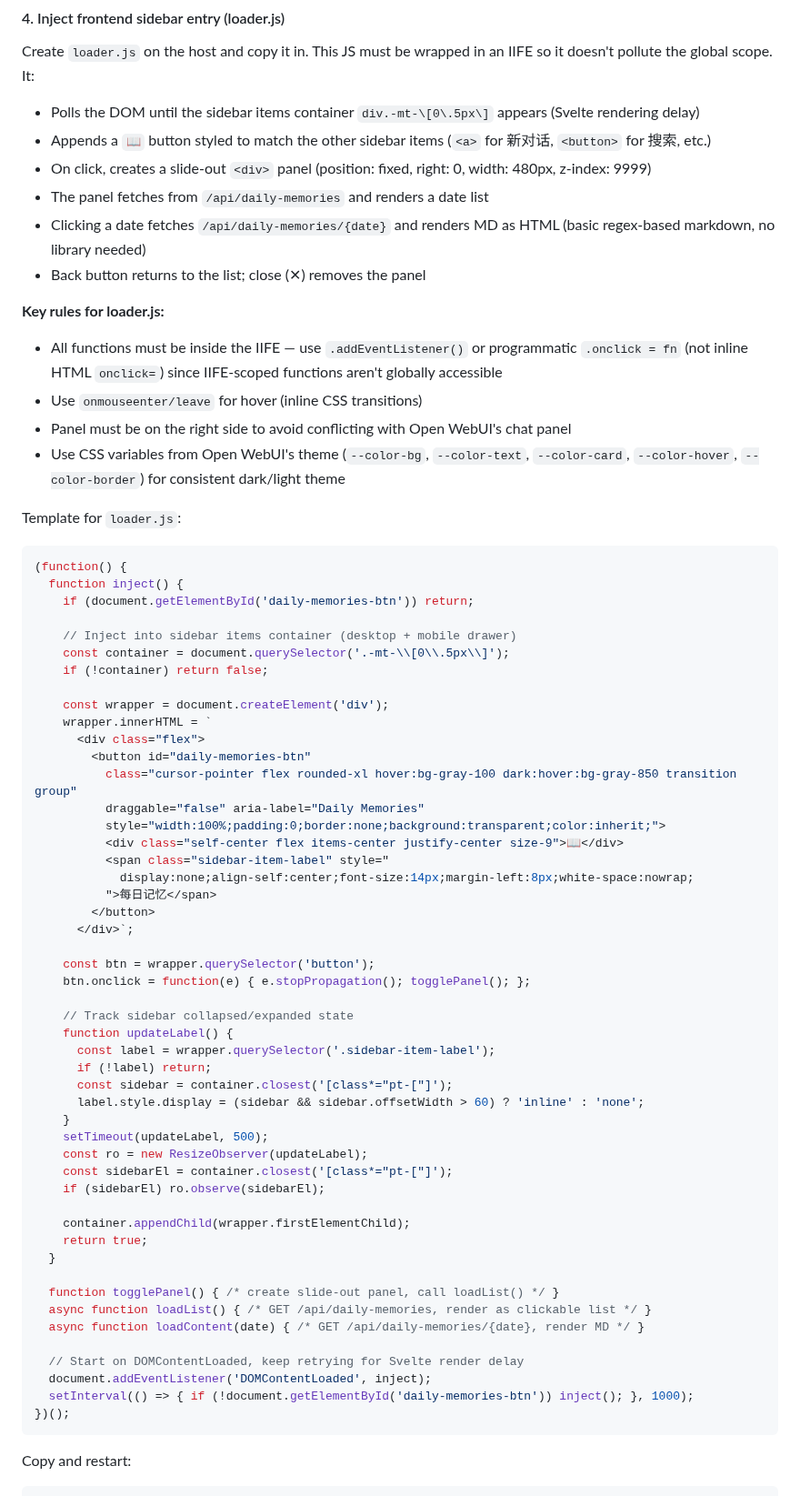
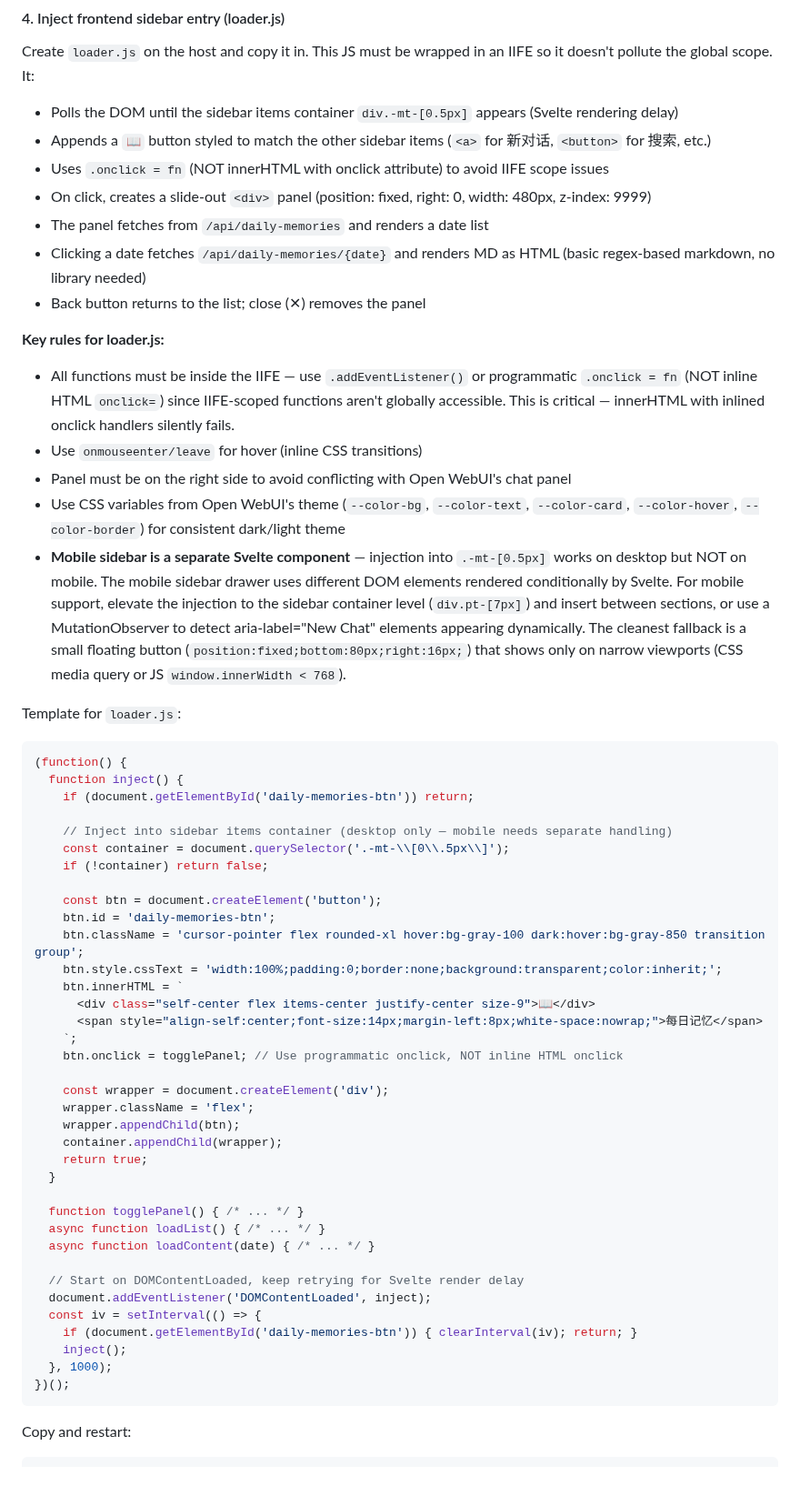
Before and after one commit to SunFengXin666/Hermes-memory, a Markdown page: skills/daily-reflection-journal/SKILL.md, the part around one of its changes. Shown at 91% size. Drawn GitHub-style.

Commit message:
sync: memory + skills update 2026-05-05 22:35

````diff
--- a/skills/daily-reflection-journal/SKILL.md
+++ b/skills/daily-reflection-journal/SKILL.md
@@ -487,18 +487,20 @@ print('OK')
 #### 4. Inject frontend sidebar entry (loader.js)
 
 Create `loader.js` on the host and copy it in. This JS must be wrapped in an IIFE so it doesn't pollute the global scope. It:
-- Polls the DOM until the sidebar items container `div.-mt-\[0\.5px\]` appears (Svelte rendering delay)
+- Polls the DOM until the sidebar items container `div.-mt-[0.5px]` appears (Svelte rendering delay)
 - Appends a `📖` button styled to match the other sidebar items (`<a>` for 新对话, `<button>` for 搜索, etc.)
+- Uses `.onclick = fn` (NOT innerHTML with onclick attribute) to avoid IIFE scope issues
 - On click, creates a slide-out `<div>` panel (position: fixed, right: 0, width: 480px, z-index: 9999)
 - The panel fetches from `/api/daily-memories` and renders a date list
 - Clicking a date fetches `/api/daily-memories/{date}` and renders MD as HTML (basic regex-based markdown, no library needed)
 - Back button returns to the list; close (✕) removes the panel
 
 **Key rules for loader.js:**
-- All functions must be inside the IIFE — use `.addEventListener()` or programmatic `.onclick = fn` (not inline HTML `onclick=`) since IIFE-scoped functions aren't globally accessible
+- All functions must be inside the IIFE — use `.addEventListener()` or programmatic `.onclick = fn` (NOT inline HTML `onclick=`) since IIFE-scoped functions aren't globally accessible. This is critical — innerHTML with inlined onclick handlers silently fails.
 - Use `onmouseenter/leave` for hover (inline CSS transitions)
 - Panel must be on the right side to avoid conflicting with Open WebUI's chat panel
 - Use CSS variables from Open WebUI's theme (`--color-bg`, `--color-text`, `--color-card`, `--color-hover`, `--color-border`) for consistent dark/light theme
+- **Mobile sidebar is a separate Svelte component** — injection into `.-mt-[0.5px]` works on desktop but NOT on mobile. The mobile sidebar drawer uses different DOM elements rendered conditionally by Svelte. For mobile support, elevate the injection to the sidebar container level (`div.pt-[7px]`) and insert between sections, or use a MutationObserver to detect aria-label="New Chat" elements appearing dynamically. The cleanest fallback is a small floating button (`position:fixed;bottom:80px;right:16px;`) that shows only on narrow viewports (CSS media query or JS `window.innerWidth < 768`).
 
 Template for `loader.js`:
 
@@ -507,50 +509,37 @@ Template for `loader.js`:
   function inject() {
     if (document.getElementById('daily-memories-btn')) return;
 
-    // Inject into sidebar items container (desktop + mobile drawer)
+    // Inject into sidebar items container (desktop only — mobile needs separate handling)
     const container = document.querySelector('.-mt-\\[0\\.5px\\]');
     if (!container) return false;
 
+    const btn = document.createElement('button');
+    btn.id = 'daily-memories-btn';
+    btn.className = 'cursor-pointer flex rounded-xl hover:bg-gray-100 dark:hover:bg-gray-850 transition group';
+    btn.style.cssText = 'width:100%;padding:0;border:none;background:transparent;color:inherit;';
+    btn.innerHTML = `
+      <div class="self-center flex items-center justify-center size-9">📖</div>
+      <span style="align-self:center;font-size:14px;margin-left:8px;white-space:nowrap;">每日记忆</span>
+    `;
+    btn.onclick = togglePanel; // Use programmatic onclick, NOT inline HTML onclick
+
     const wrapper = document.createElement('div');
-    wrapper.innerHTML = `
-      <div class="flex">
-        <button id="daily-memories-btn"
-          class="cursor-pointer flex rounded-xl hover:bg-gray-100 dark:hover:bg-gray-850 transition group"
-          draggable="false" aria-label="Daily Memories"
-          style="width:100%;padding:0;border:none;background:transparent;color:inherit;">
-          <div class="self-center flex items-center justify-center size-9">📖</div>
-          <span class="sidebar-item-label" style="
-            display:none;align-self:center;font-size:14px;margin-left:8px;white-space:nowrap;
-          ">每日记忆</span>
-        </button>
-      </div>`;
-
-    const btn = wrapper.querySelector('button');
-    btn.onclick = function(e) { e.stopPropagation(); togglePanel(); };
-
-    // Track sidebar collapsed/expanded state
-    function updateLabel() {
-      const label = wrapper.querySelector('.sidebar-item-label');
-      if (!label) return;
-      const sidebar = container.closest('[class*="pt-["]');
-      label.style.display = (sidebar && sidebar.offsetWidth > 60) ? 'inline' : 'none';
-    }
-    setTimeout(updateLabel, 500);
-    const ro = new ResizeObserver(updateLabel);
-    const sidebarEl = container.closest('[class*="pt-["]');
-    if (sidebarEl) ro.observe(sidebarEl);
-
-    container.appendChild(wrapper.firstElementChild);
+    wrapper.className = 'flex';
+    wrapper.appendChild(btn);
+    container.appendChild(wrapper);
     return true;
   }
 
-  function togglePanel() { /* create slide-out panel, call loadList() */ }
-  async function loadList() { /* GET /api/daily-memories, render as clickable list */ }
-  async function loadContent(date) { /* GET /api/daily-memories/{date}, render MD */ }
+  function togglePanel() { /* ... */ }
+  async function loadList() { /* ... */ }
+  async function loadContent(date) { /* ... */ }
 
   // Start on DOMContentLoaded, keep retrying for Svelte render delay
   document.addEventListener('DOMContentLoaded', inject);
-  setInterval(() => { if (!document.getElementById('daily-memories-btn')) inject(); }, 1000);
+  const iv = setInterval(() => {
+    if (document.getElementById('daily-memories-btn')) { clearInterval(iv); return; }
+    inject();
+  }, 1000);
 })();
 ```
 
````
Also changed, not shown: other parts of skills/daily-reflection-journal/SKILL.md (+5 -1 lines).
